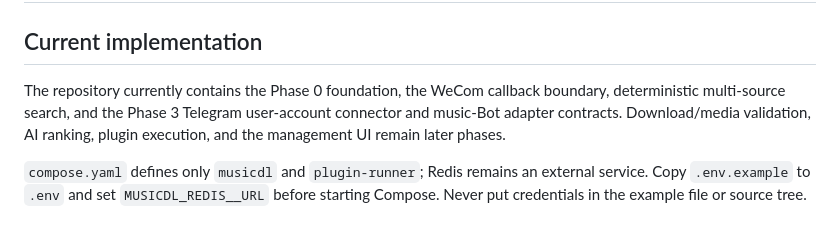
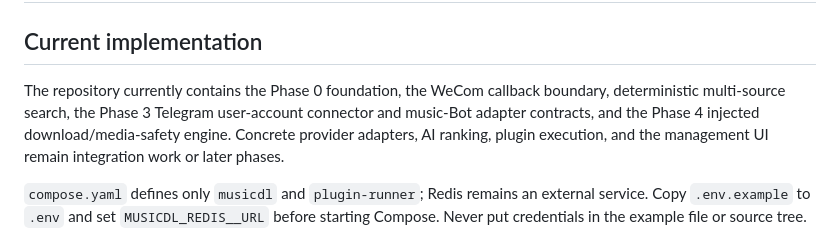
Before and after one commit to Gaoshou101/musicdl, a Markdown page: README.md, the part around the change. Rendered like a GitHub page.

Commit message:
docs: record phase 4 verification

```diff
--- a/README.md
+++ b/README.md
@@ -2,7 +2,7 @@
 
 ## Current implementation
 
-The repository currently contains the Phase 0 foundation, the WeCom callback boundary, deterministic multi-source search, and the Phase 3 Telegram user-account connector and music-Bot adapter contracts. Download/media validation, AI ranking, plugin execution, and the management UI remain later phases.
+The repository currently contains the Phase 0 foundation, the WeCom callback boundary, deterministic multi-source search, the Phase 3 Telegram user-account connector and music-Bot adapter contracts, and the Phase 4 injected download/media-safety engine. Concrete provider adapters, AI ranking, plugin execution, and the management UI remain integration work or later phases.
 
 `compose.yaml` defines only `musicdl` and `plugin-runner`; Redis remains an external service. Copy `.env.example` to `.env` and set `MUSICDL_REDIS__URL` before starting Compose. Never put credentials in the example file or source tree.
 
```
Also changed, not shown: 1 other file.
